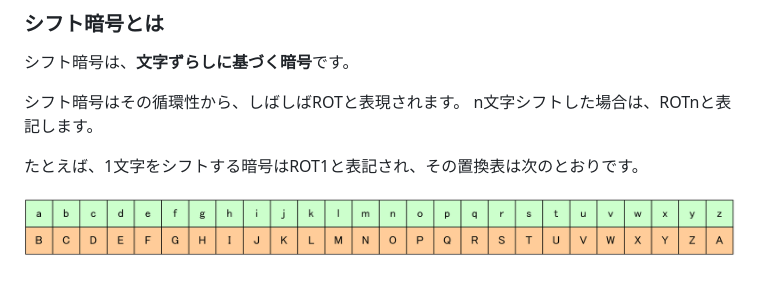
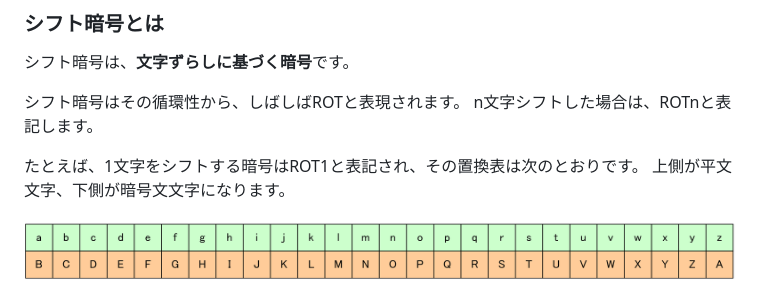
Before and after one commit to ipusiron/rot13-encoder, a Markdown page: README.md, the part around the change. Rendered like a GitHub page.

Commit message:
解説を追加2.

```diff
--- a/README.md
+++ b/README.md
@@ -36,6 +36,7 @@ ROT13（Caesar cipher with shift 13）の動作原理を視覚的に学習でき
 n文字シフトした場合は、ROTnと表記します。
 
 たとえば、1文字をシフトする暗号はROT1と表記され、その置換表は次のとおりです。
+上側が平文文字、下側が暗号文文字になります。
 
 ![ROT1の置換表](rot1_tikanhyou.png)
 
```
